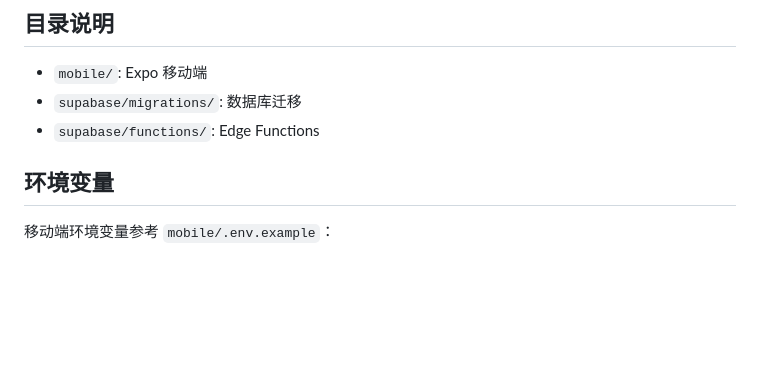
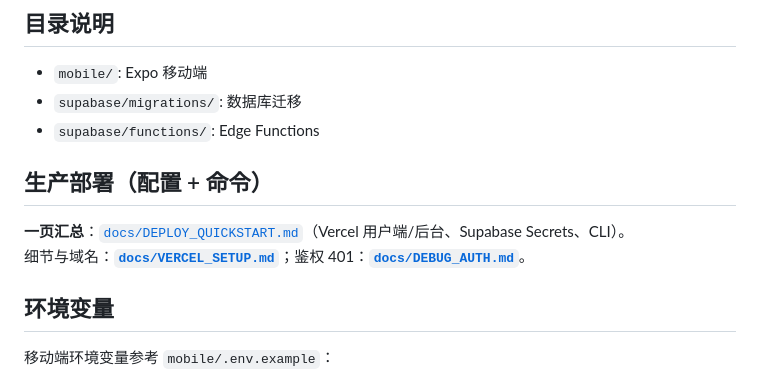
Before and after one commit to 415geek/contractor-go-v2, a Markdown page: README.md, the part around the change. Rendered like a GitHub page; blank space fills up the shorter version.

Commit message:
docs: 新增 DEPLOY_QUICKSTART 部署配置一页指南并链到 README
Made-with: Cursor

```diff
--- a/README.md
+++ b/README.md
@@ -12,6 +12,11 @@ Phase 1 已完成以下基础能力：
 - `mobile/`: Expo 移动端
 - `supabase/migrations/`: 数据库迁移
 - `supabase/functions/`: Edge Functions
+
+## 生产部署（配置 + 命令）
+
+**一页汇总**：[`docs/DEPLOY_QUICKSTART.md`](docs/DEPLOY_QUICKSTART.md)（Vercel 用户端/后台、Supabase Secrets、CLI）。
+细节与域名：**[`docs/VERCEL_SETUP.md`](docs/VERCEL_SETUP.md)**；鉴权 401：**[`docs/DEBUG_AUTH.md`](docs/DEBUG_AUTH.md)**。
 
 ## 环境变量
 
```
Also changed, not shown: docs/DEPLOY_QUICKSTART.md (added, +124 -0 lines).
